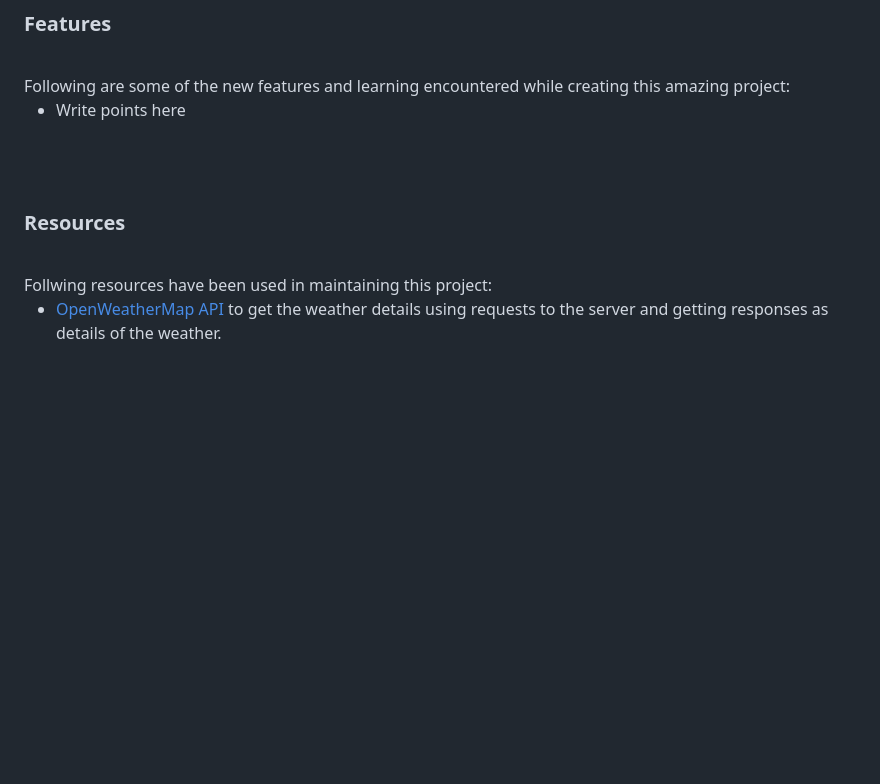
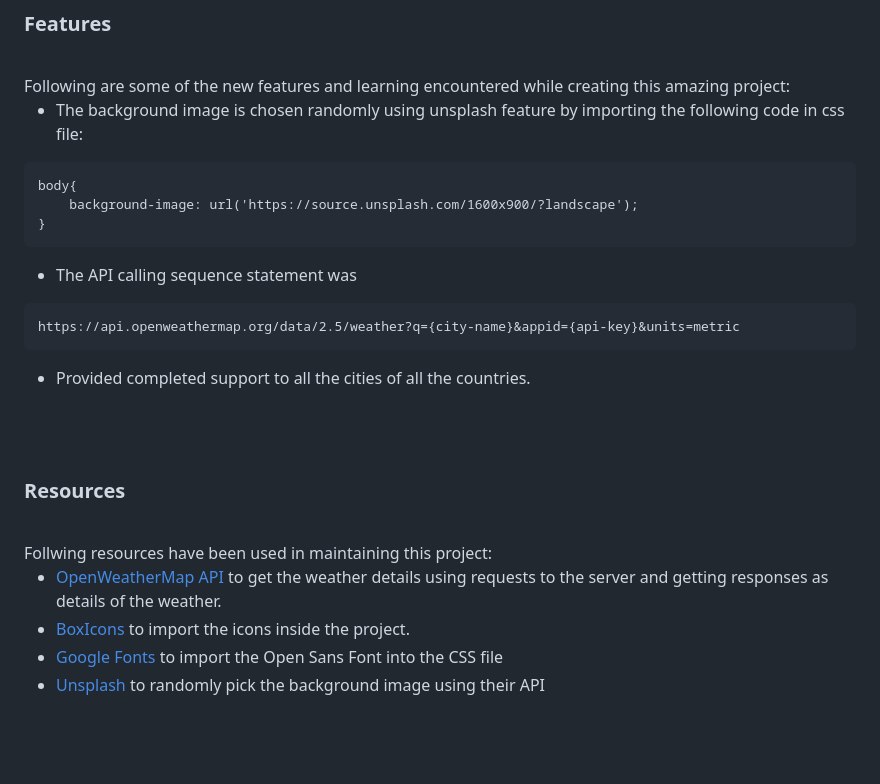
Before and after one commit to AbdullahButt2611/Weather_App, a Markdown page: README.md, the part around the change printed below. GitHub-like rendering; blank space fills up the shorter version.

Commit message:
README - API CALL

````diff
--- a/README.md
+++ b/README.md
@@ -27,7 +27,17 @@ The user simply have to enter the location whose weather details the user want t
 <br>
 Following are some of the new features and learning encountered while creating this amazing project:
 
-- Write points here
+- The background image is chosen randomly using unsplash feature by importing the following code in css file:
+```
+body{
+    background-image: url('https://source.unsplash.com/1600x900/?landscape');
+}
+```
+- The API calling sequence statement was
+```
+https://api.openweathermap.org/data/2.5/weather?q={city-name}&appid={api-key}&units=metric
+```
+- Provided completed support to all the cities of all the countries.
 
 
 <br><br>
@@ -39,6 +49,9 @@ Following are some of the new features and learning encountered while creating t
 Follwing resources have been used in maintaining this project:
 
 - [OpenWeatherMap API](https://openweathermap.org/) to get the weather details using requests to the server and getting responses as details of the weather.
+- [BoxIcons](https://boxicons.com/) to import the icons inside the project.
+- [Google Fonts](https://fonts.google.com/specimen/Open+Sans?query=open+sans) to import the Open Sans Font into the CSS file
+- [Unsplash](https://unsplash.com/) to randomly pick the background image using their API
 
 
 <br><br>
````
Also changed, not shown: other parts of README.md (+2 -1 lines).
